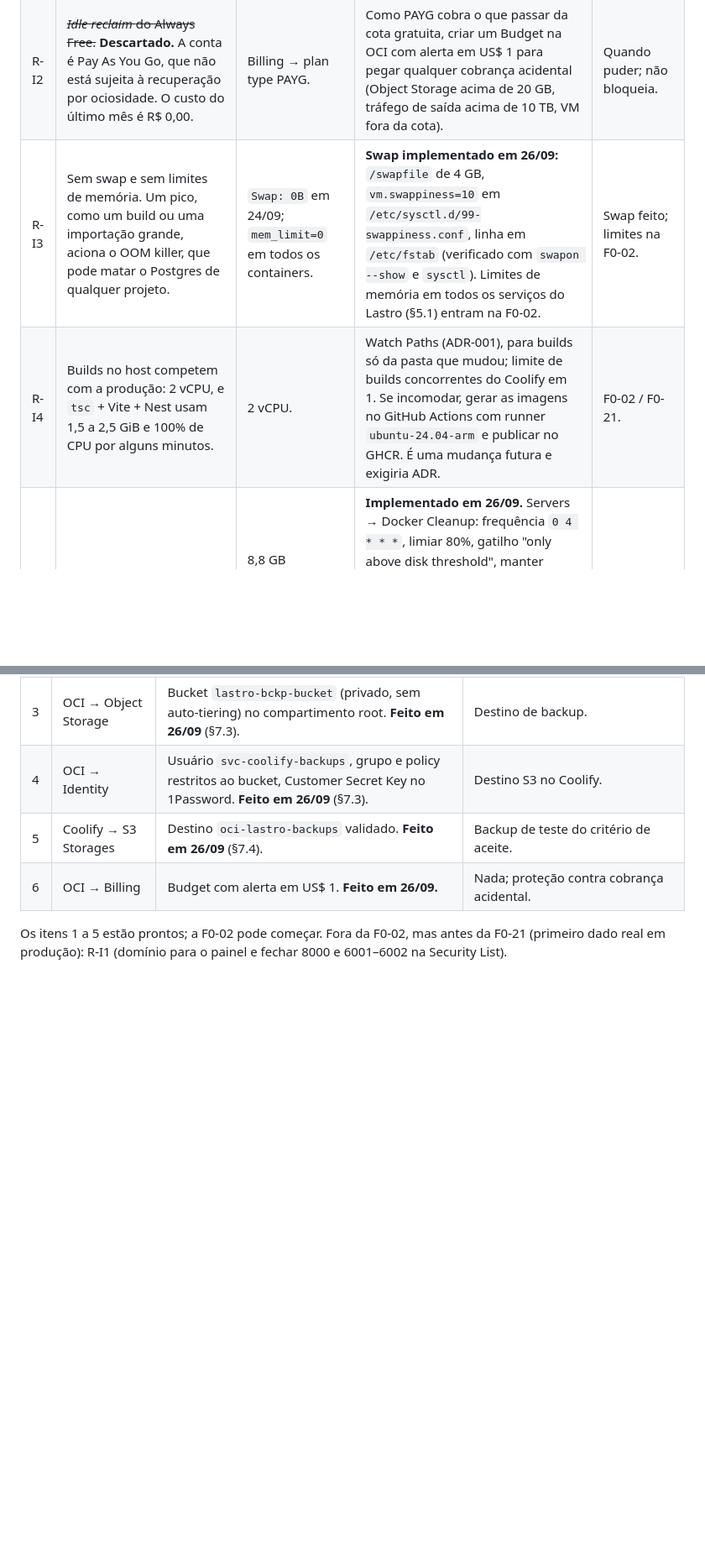
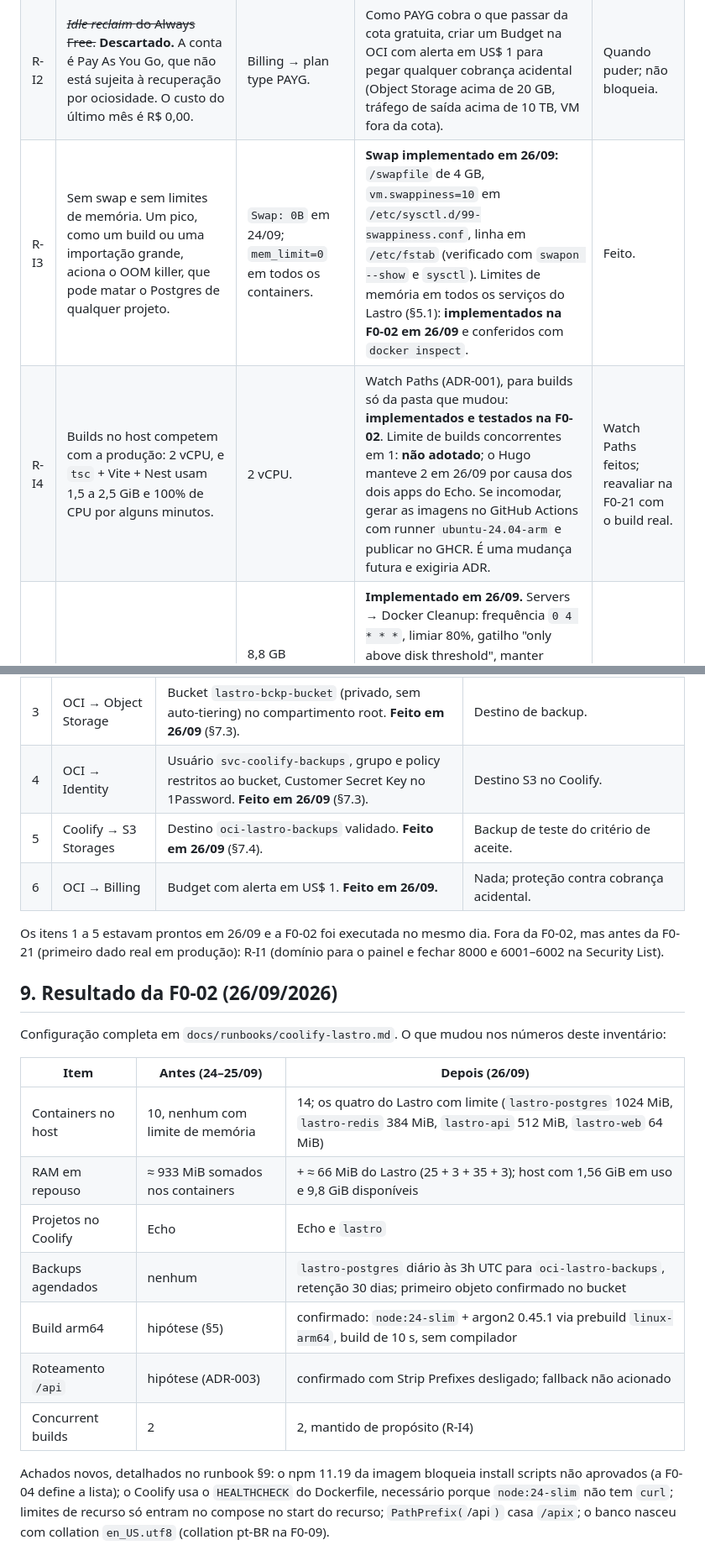
Before and after one commit to hugommbrito/hmmb-lastro, a Markdown page: docs/infra.md, 2 parts joined by grey strips. Shown at 84% size. Rendered like a GitHub page; blank space fills up the shorter version.

```diff
--- a/docs/infra.md
+++ b/docs/infra.md
@@ -79,8 +79,8 @@ Firewall local: o `ufw` está inativo. A chain INPUT do iptables aceita 22, 80,
 |---|---|---|---|---|
 | R-I1 | **Confirmado.** Painel do Coolify em HTTP puro (8000) e WebSocket do painel (6001–6002) abertos à internet. Login e sessão do painel trafegam sem TLS, e quem controla o painel controla todos os containers, inclusive o Postgres do Lastro. O dashboard do Traefik (8080) está publicado pelo Docker, mas a Security List não o libera. | Security List: `0.0.0.0/0` → 8000 e 6001–6002 (§7.2). | Definir um domínio para a instância do Coolify (Settings → Instance domain, ex.: `coolify.hmmb.app.br`, com registro A e TLS pelo Traefik); confirmar que painel e terminal funcionam pela 443; então remover 8000 e 6001–6002 da Security List (ou restringi-las ao seu IP). Manter a 8080 fora da lista. | Antes da F0-21 (primeiro dado real). Mudança sua no console e no painel. |
 | R-I2 | ~~*Idle reclaim* do Always Free.~~ **Descartado.** A conta é Pay As You Go, que não está sujeita à recuperação por ociosidade. O custo do último mês é R$ 0,00. | Billing → plan type PAYG. | Como PAYG cobra o que passar da cota gratuita, criar um Budget na OCI com alerta em US$ 1 para pegar qualquer cobrança acidental (Object Storage acima de 20 GB, tráfego de saída acima de 10 TB, VM fora da cota). | Quando puder; não bloqueia. |
-| R-I3 | Sem swap e sem limites de memória. Um pico, como um build ou uma importação grande, aciona o OOM killer, que pode matar o Postgres de qualquer projeto. | `Swap: 0B` em 24/09; `mem_limit=0` em todos os containers. | **Swap implementado em 26/09:** `/swapfile` de 4 GB, `vm.swappiness=10` em `/etc/sysctl.d/99-swappiness.conf`, linha em `/etc/fstab` (verificado com `swapon --show` e `sysctl`). Limites de memória em todos os serviços do Lastro (§5.1) entram na F0-02. | Swap feito; limites na F0-02. |
-| R-I4 | Builds no host competem com a produção: 2 vCPU, e `tsc` + Vite + Nest usam 1,5 a 2,5 GiB e 100% de CPU por alguns minutos. | 2 vCPU. | Watch Paths (ADR-001), para builds só da pasta que mudou; limite de builds concorrentes do Coolify em 1. Se incomodar, gerar as imagens no GitHub Actions com runner `ubuntu-24.04-arm` e publicar no GHCR. É uma mudança futura e exigiria ADR. | F0-02 / F0-21. |
+| R-I3 | Sem swap e sem limites de memória. Um pico, como um build ou uma importação grande, aciona o OOM killer, que pode matar o Postgres de qualquer projeto. | `Swap: 0B` em 24/09; `mem_limit=0` em todos os containers. | **Swap implementado em 26/09:** `/swapfile` de 4 GB, `vm.swappiness=10` em `/etc/sysctl.d/99-swappiness.conf`, linha em `/etc/fstab` (verificado com `swapon --show` e `sysctl`). Limites de memória em todos os serviços do Lastro (§5.1): **implementados na F0-02 em 26/09** e conferidos com `docker inspect`. | Feito. |
+| R-I4 | Builds no host competem com a produção: 2 vCPU, e `tsc` + Vite + Nest usam 1,5 a 2,5 GiB e 100% de CPU por alguns minutos. | 2 vCPU. | Watch Paths (ADR-001), para builds só da pasta que mudou: **implementados e testados na F0-02**. Limite de builds concorrentes em 1: **não adotado**; o Hugo manteve 2 em 26/09 por causa dos dois apps do Echo. Se incomodar, gerar as imagens no GitHub Actions com runner `ubuntu-24.04-arm` e publicar no GHCR. É uma mudança futura e exigiria ADR. | Watch Paths feitos; reavaliar na F0-21 com o build real. |
 | R-I5 | Disco consumido por imagens antigas e build cache. | 8,8 GB recuperáveis em 24/09; 33% de uso em 26/09. | **Implementado em 26/09.** Servers → Docker Cleanup: frequência `0 4 * * *`, limiar 80%, gatilho "only above disk threshold", manter volumes não usados, redes não usadas e imagens retidas. Limpeza manual rodada uma vez: 0 B recuperado, porque o que sobra são imagens de rollback do Echo, preservadas de propósito. O Lastro inteiro cabe em ~6 GB (§5.2). | Feito. |
 | R-I6 | **Confirmado.** Auto-update do Coolify ligado: entre o SSH de 24/09 (4.3.21) e o painel de 25/09 (4.3.23) o Coolify se atualizou sozinho, sem janela nem backup prévio. O Traefik não atualiza sozinho (o painel avisa que a 3.7 está disponível e pede revisão do changelog). Uma atualização com regressão derruba todos os projetos ao mesmo tempo (R7 do PLAN). | Settings → auto-update ligado; versões divergentes entre as coletas. | **Implementado em 26/09:** auto-update desligado em Settings → Updates; a checagem de versão continua ligada e só avisa. Regra: atualização manual uma vez por mês, junto com o Renovate (ADR-006), sempre com o backup do dia anterior confirmado no bucket. Traefik: manter em 3.6 até a F0-02 fechar o roteamento; atualizar depois, manualmente. | Feito. |
 | R-I7 | Postgres Alpine (musl) tem collation de libc limitada. A ordenação de nomes em pt-BR depende de ICU ou de glibc. | O outro projeto usa `postgres:16-alpine`, que é o padrão do Coolify. | Usar `postgres:16` (Debian/glibc) no Lastro, com a mesma imagem do CI (ADR-026) para ter paridade. As extensões `ltree`, `pgcrypto` e `pg_trgm` vêm no contrib das duas imagens. | F0-02. |
@@ -211,4 +211,20 @@ Tudo que a F0-02 precisa e que só o Hugo pode fazer, em ordem. Nenhum item alte
 | 5 | Coolify → S3 Storages | Destino `oci-lastro-backups` validado. **Feito em 26/09** (§7.4). | Backup de teste do critério de aceite. |
 | 6 | OCI → Billing | Budget com alerta em US$ 1. **Feito em 26/09.** | Nada; proteção contra cobrança acidental. |
 
-Os itens 1 a 5 estão prontos; a F0-02 pode começar. Fora da F0-02, mas antes da F0-21 (primeiro dado real em produção): R-I1 (domínio para o painel e fechar 8000 e 6001–6002 na Security List).
+Os itens 1 a 5 estavam prontos em 26/09 e a F0-02 foi executada no mesmo dia. Fora da F0-02, mas antes da F0-21 (primeiro dado real em produção): R-I1 (domínio para o painel e fechar 8000 e 6001–6002 na Security List).
+
+## 9. Resultado da F0-02 (26/09/2026)
+
+Configuração completa em `docs/runbooks/coolify-lastro.md`. O que mudou nos números deste inventário:
+
+| Item | Antes (24–25/09) | Depois (26/09) |
+|---|---|---|
+| Containers no host | 10, nenhum com limite de memória | 14; os quatro do Lastro com limite (`lastro-postgres` 1024 MiB, `lastro-redis` 384 MiB, `lastro-api` 512 MiB, `lastro-web` 64 MiB) |
+| RAM em repouso | ≈ 933 MiB somados nos containers | + ≈ 66 MiB do Lastro (25 + 3 + 35 + 3); host com 1,56 GiB em uso e 9,8 GiB disponíveis |
+| Projetos no Coolify | Echo | Echo e `lastro` |
+| Backups agendados | nenhum | `lastro-postgres` diário às 3h UTC para `oci-lastro-backups`, retenção 30 dias; primeiro objeto confirmado no bucket |
+| Build arm64 | hipótese (§5) | confirmado: `node:24-slim` + argon2 0.45.1 via prebuild `linux-arm64`, build de 10 s, sem compilador |
+| Roteamento `/api` | hipótese (ADR-003) | confirmado com Strip Prefixes desligado; fallback não acionado |
+| Concurrent builds | 2 | 2, mantido de propósito (R-I4) |
+
+Achados novos, detalhados no runbook §9: o npm 11.19 da imagem bloqueia install scripts não aprovados (a F0-04 define a lista); o Coolify usa o `HEALTHCHECK` do Dockerfile, necessário porque `node:24-slim` não tem `curl`; limites de recurso só entram no compose no start do recurso; `PathPrefix(`/api`)` casa `/apix`; o banco nasceu com collation `en_US.utf8` (collation pt-BR na F0-09).
```
Also changed, not shown: other parts of docs/infra.md (+4 -4 lines), docs/PLAN.md (+1 -1 lines), docs/runbooks/coolify-lastro.md (+11 -7 lines).
